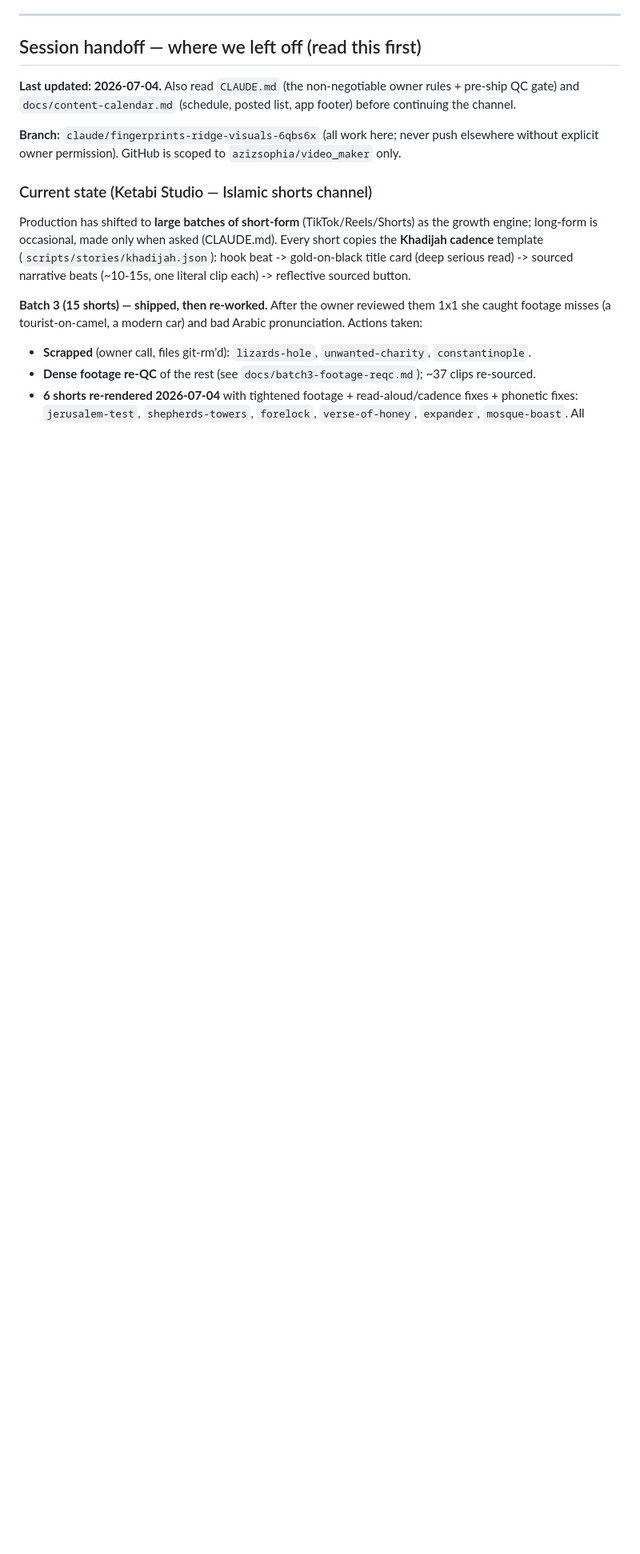
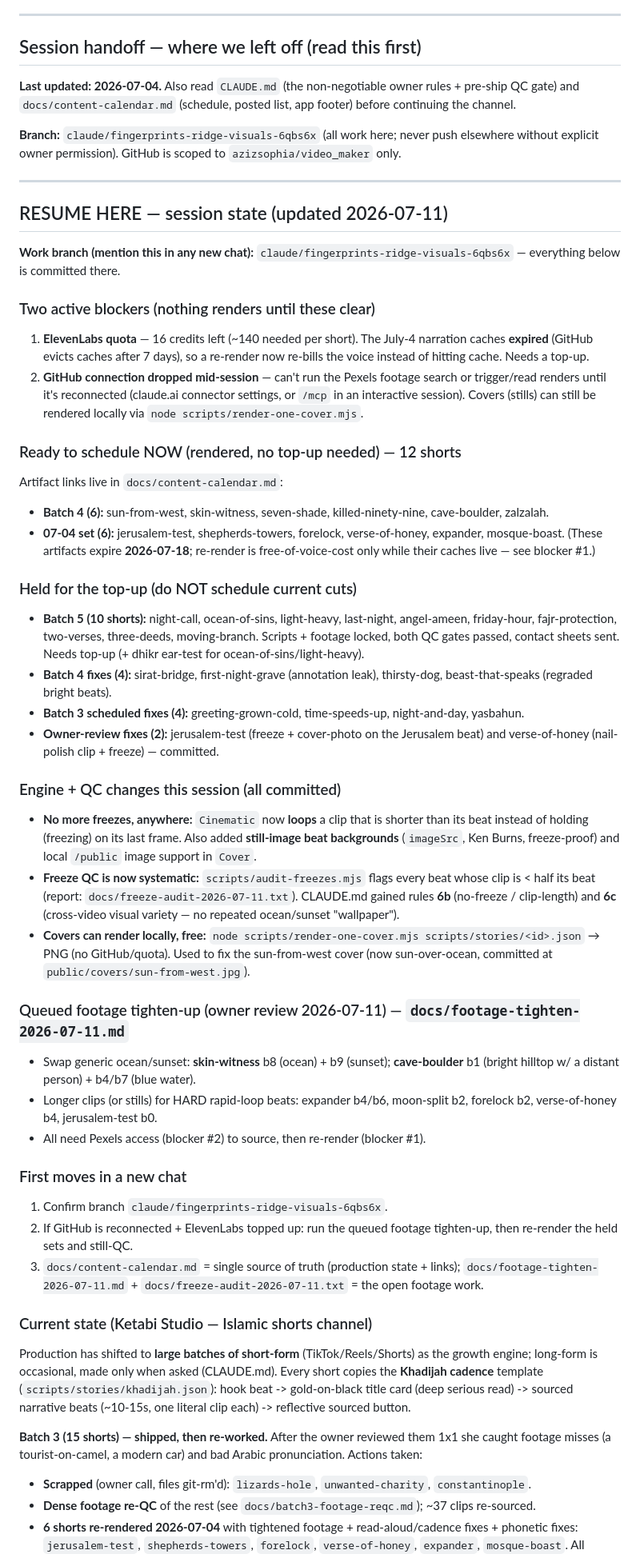
Before and after one commit to azizsophia/Video_maker, a Markdown page: README.md, the part around one of its changes. Shown at 80% size. Drawn GitHub-style; blank space fills up the shorter version.

Commit message:
README: add RESUME HERE state block (branch, blockers, ready/held lists, engine+QC changes, queued work) for a clean new-chat handoff

```diff
--- a/README.md
+++ b/README.md
@@ -133,6 +133,71 @@ app footer) before continuing the channel.
 elsewhere without explicit owner permission). GitHub is scoped to
 `azizsophia/video_maker` only.
 
+---
+
+## RESUME HERE — session state (updated 2026-07-11)
+
+**Work branch (mention this in any new chat):**
+`claude/fingerprints-ridge-visuals-6qbs6x` — everything below is committed there.
+
+### Two active blockers (nothing renders until these clear)
+1. **ElevenLabs quota** — 16 credits left (~140 needed per short). The July-4
+   narration caches **expired** (GitHub evicts caches after 7 days), so a
+   re-render now re-bills the voice instead of hitting cache. Needs a top-up.
+2. **GitHub connection dropped mid-session** — can't run the Pexels footage
+   search or trigger/read renders until it's reconnected (claude.ai connector
+   settings, or `/mcp` in an interactive session). Covers (stills) can still be
+   rendered locally via `node scripts/render-one-cover.mjs`.
+
+### Ready to schedule NOW (rendered, no top-up needed) — 12 shorts
+Artifact links live in `docs/content-calendar.md`:
+- **Batch 4 (6):** sun-from-west, skin-witness, seven-shade, killed-ninety-nine,
+  cave-boulder, zalzalah.
+- **07-04 set (6):** jerusalem-test, shepherds-towers, forelock, verse-of-honey,
+  expander, mosque-boast. (These artifacts expire **2026-07-18**; re-render is
+  free-of-voice-cost only while their caches live — see blocker #1.)
+
+### Held for the top-up (do NOT schedule current cuts)
+- **Batch 5 (10 shorts):** night-call, ocean-of-sins, light-heavy, last-night,
+  angel-ameen, friday-hour, fajr-protection, two-verses, three-deeds,
+  moving-branch. Scripts + footage locked, both QC gates passed, contact sheets
+  sent. Needs top-up (+ dhikr ear-test for ocean-of-sins/light-heavy).
+- **Batch 4 fixes (4):** sirat-bridge, first-night-grave (annotation leak),
+  thirsty-dog, beast-that-speaks (regraded bright beats).
+- **Batch 3 scheduled fixes (4):** greeting-grown-cold, time-speeds-up,
+  night-and-day, yasbahun.
+- **Owner-review fixes (2):** jerusalem-test (freeze + cover-photo on the
+  Jerusalem beat) and verse-of-honey (nail-polish clip + freeze) — committed.
+
+### Engine + QC changes this session (all committed)
+- **No more freezes, anywhere:** `Cinematic` now **loops** a clip that is shorter
+  than its beat instead of holding (freezing) on its last frame. Also added
+  **still-image beat backgrounds** (`imageSrc`, Ken Burns, freeze-proof) and
+  local `/public` image support in `Cover`.
+- **Freeze QC is now systematic:** `scripts/audit-freezes.mjs` flags every beat
+  whose clip is < half its beat (report: `docs/freeze-audit-2026-07-11.txt`).
+  CLAUDE.md gained rules **6b** (no-freeze / clip-length) and **6c** (cross-video
+  visual variety — no repeated ocean/sunset "wallpaper").
+- **Covers can render locally, free:** `node scripts/render-one-cover.mjs
+  scripts/stories/<id>.json` → PNG (no GitHub/quota). Used to fix the
+  sun-from-west cover (now sun-over-ocean, committed at
+  `public/covers/sun-from-west.jpg`).
+
+### Queued footage tighten-up (owner review 2026-07-11) — `docs/footage-tighten-2026-07-11.md`
+- Swap generic ocean/sunset: **skin-witness** b8 (ocean) + b9 (sunset);
+  **cave-boulder** b1 (bright hilltop w/ a distant person) + b4/b7 (blue water).
+- Longer clips (or stills) for HARD rapid-loop beats: expander b4/b6,
+  moon-split b2, forelock b2, verse-of-honey b4, jerusalem-test b0.
+- All need Pexels access (blocker #2) to source, then re-render (blocker #1).
+
+### First moves in a new chat
+1. Confirm branch `claude/fingerprints-ridge-visuals-6qbs6x`.
+2. If GitHub is reconnected + ElevenLabs topped up: run the queued footage
+   tighten-up, then re-render the held sets and still-QC.
+3. `docs/content-calendar.md` = single source of truth (production state + links);
+   `docs/footage-tighten-2026-07-11.md` + `docs/freeze-audit-2026-07-11.txt` =
+   the open footage work.
+
 ### Current state (Ketabi Studio — Islamic shorts channel)
 
 Production has shifted to **large batches of short-form** (TikTok/Reels/Shorts) as
```
Also changed, not shown: other parts of README.md (+2 -1 lines).
